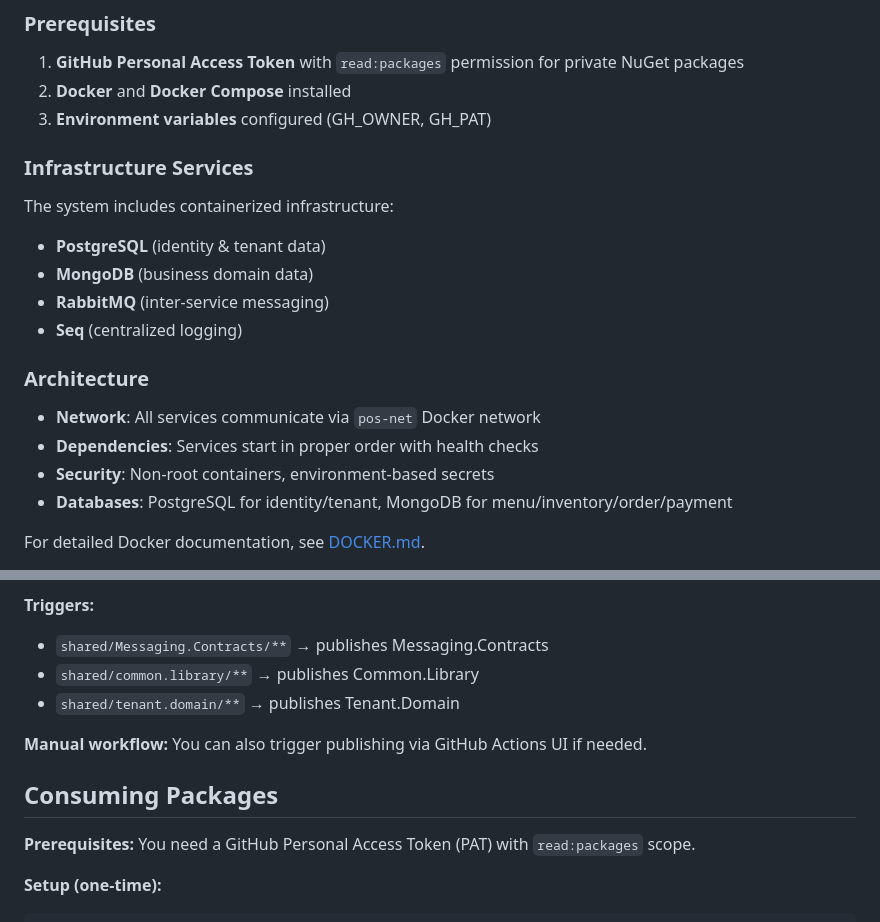
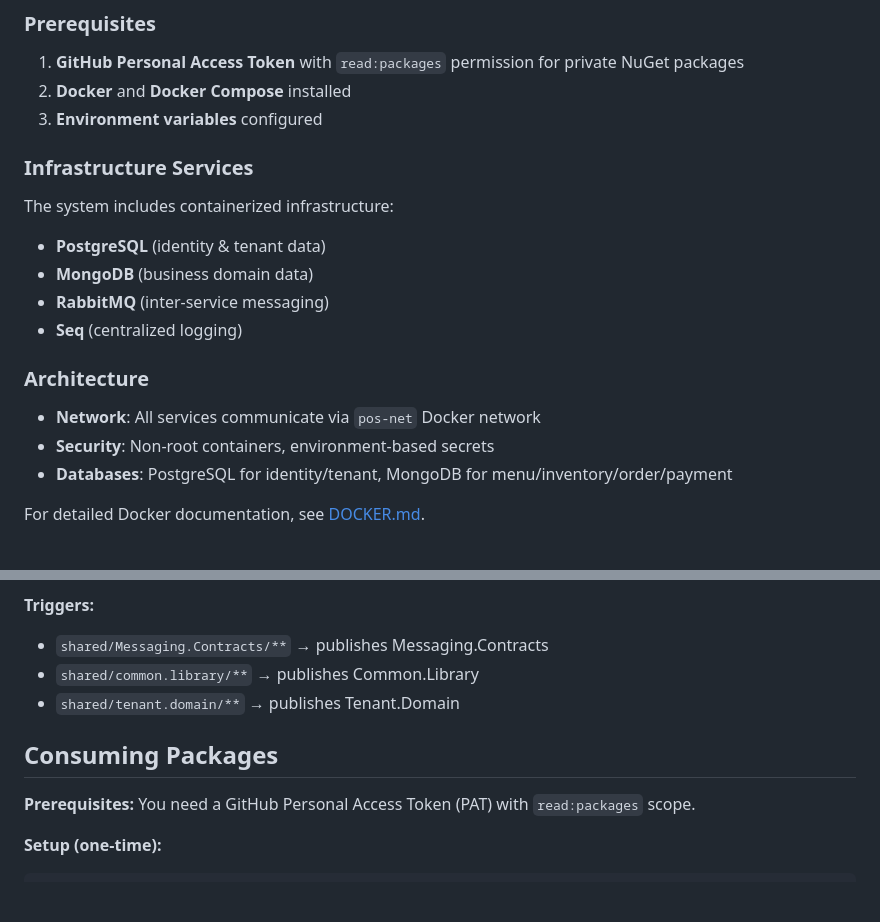
Before and after one commit to basnets24/restaurant.pos, a Markdown page: README.md, 2 parts joined by grey strips. GitHub-like rendering; blank space fills up the shorter version.

````diff
--- a/README.md
+++ b/README.md
@@ -46,7 +12,7 @@ docker-compose --env-file .env -f infra/docker-compose.yml down
 ### Prerequisites
 1. **GitHub Personal Access Token** with `read:packages` permission for private NuGet packages
 2. **Docker** and **Docker Compose** installed
-3. **Environment variables** configured (GH_OWNER, GH_PAT)
+3. **Environment variables** configured
 
 ### Infrastructure Services
 The system includes containerized infrastructure:
@@ -57,7 +23,6 @@ The system includes containerized infrastructure:
 
 ### Architecture
 - **Network**: All services communicate via `pos-net` Docker network
-- **Dependencies**: Services start in proper order with health checks
 - **Security**: Non-root containers, environment-based secrets
 - **Databases**: PostgreSQL for identity/tenant, MongoDB for menu/inventory/order/payment
 
@@ -115,10 +80,9 @@ Packages are automatically published to GitHub Packages when you push changes to
 - `shared/common.library/**` → publishes Common.Library
 - `shared/tenant.domain/**` → publishes Tenant.Domain
 
-**Manual workflow:** You can also trigger publishing via GitHub Actions UI if needed.
-
 ## Consuming Packages
 **Prerequisites:** You need a GitHub Personal Access Token (PAT) with `read:packages` scope.
+
 
 **Setup (one-time):**
 ```bash
````
Also changed, not shown: other parts of README.md (+0 -45 lines), services/identity/README.md (added, +141 -0 lines), services/tenant/README.md (added, +103 -0 lines).
